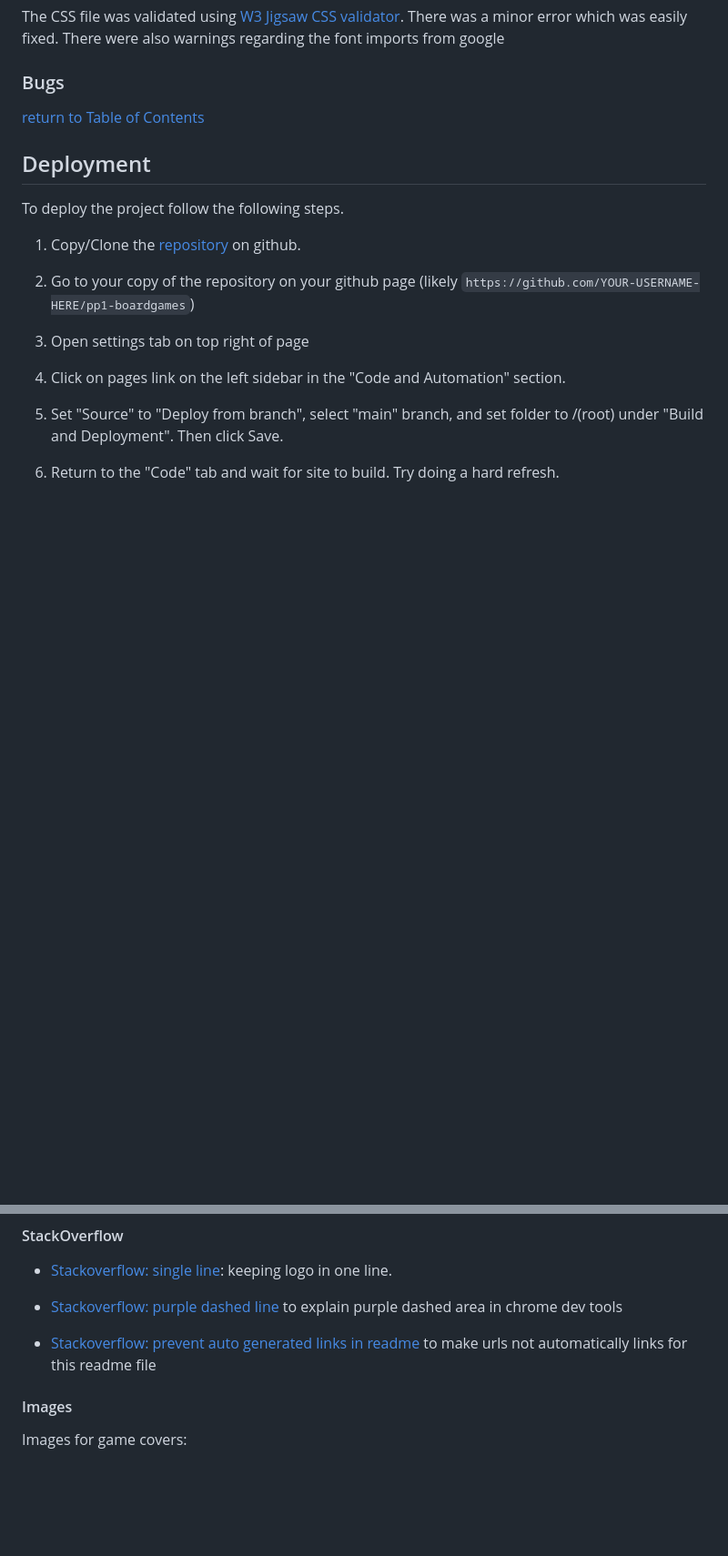
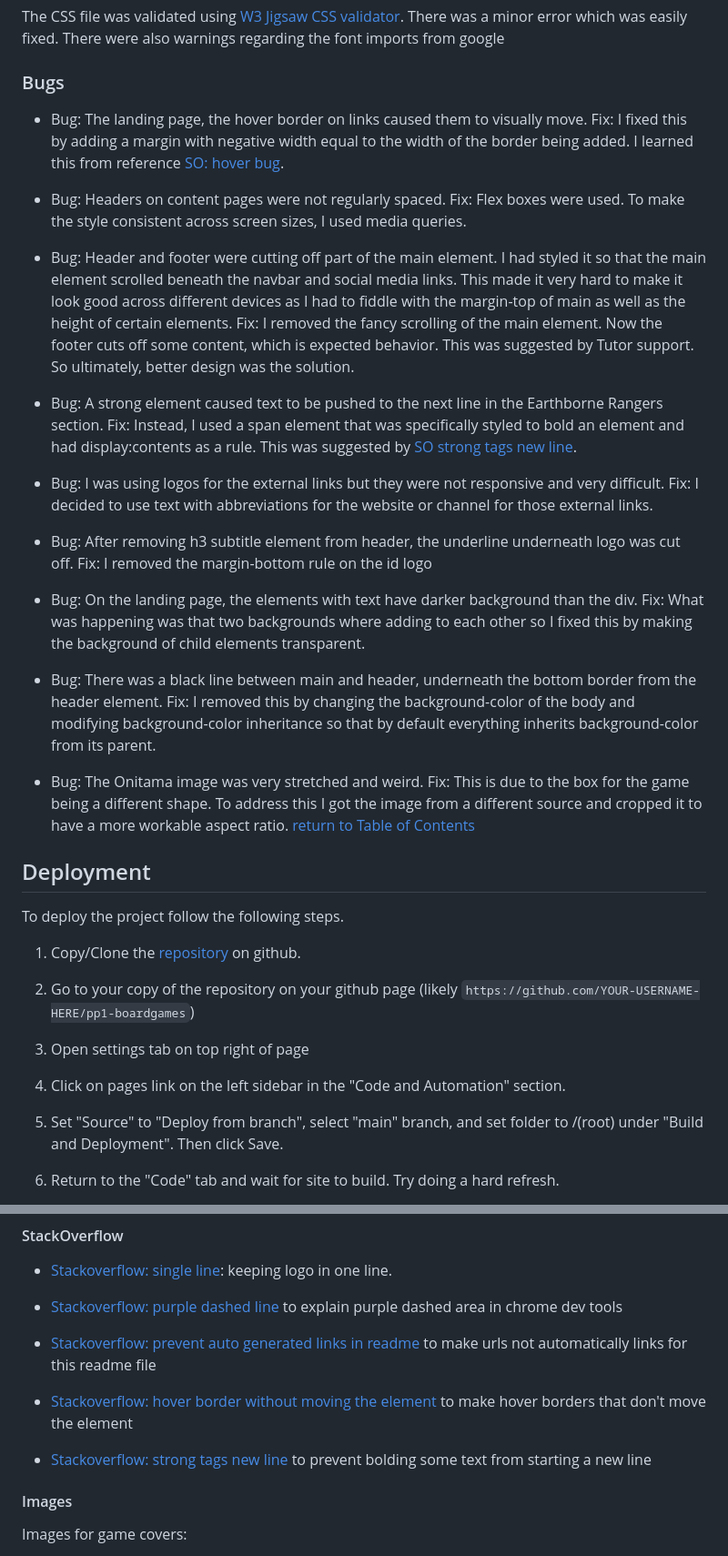
Before and after one commit to Code-Institute-Submissions/smtilson-pp1-boardgames, a Markdown page: README.md, 2 parts joined by grey strips. Shown at 91% size. Rendered like a GitHub page; blank space fills up the shorter version.

Commit message:
feat: adds bugs, with references, to readme

```diff
--- a/README.md
+++ b/README.md
@@ -115,7 +115,33 @@ Each html file was validated using <a href="https://validator.w3.org/" target="_
 The CSS file was validated using <a href="https://jigsaw.w3.org/css-validator/" target="_blank">W3 Jigsaw CSS validator</a>. There was a minor error which was easily fixed. There were also warnings regarding the font imports from google
 
 ### Bugs
+- Bug: The landing page, the hover border on links caused them to visually move.
+Fix: I fixed this by adding a margin with negative width equal to the width of the border being added. I learned this from reference [SO: hover bug](#so-hover-reference).
 
+- Bug: Headers on content pages were not regularly spaced.
+Fix: Flex boxes were used. To make the style consistent across screen sizes, I used media queries.
+
+<a name="tutor-support-bug"></a>
+- Bug: Header and footer were cutting off part of the main element. I had styled it so that the main element scrolled beneath the navbar and social media links. This made it very hard to make it look good across different devices as I had to fiddle with the margin-top of main as well as the height of certain elements.
+Fix: I removed the fancy scrolling of the main element. Now the footer cuts off some content, which is expected behavior. This was suggested by Tutor support. So ultimately, better design was the solution.
+
+- Bug: A strong element caused text to be pushed to the next line in the Earthborne Rangers section.
+Fix: Instead, I used a span element that was specifically styled to bold an element and had display:contents as a rule. This was suggested by [SO strong tags new line](#so-strong-new-line).
+
+- Bug: I was using logos for the external links but they were not responsive and very difficult.
+Fix: I decided to use text with abbreviations for the website or channel for those external links.
+
+- Bug: After removing h3 subtitle element from header, the underline underneath logo was cut off.
+Fix: I removed the margin-bottom rule on the id logo
+
+- Bug: On the landing page, the elements with text have darker background than the div.
+Fix: What was happening was that two backgrounds where adding to each other so I fixed this by making the background of child elements transparent.
+
+- Bug: There was a black line between main and header, underneath the bottom border from the header element.
+Fix: I removed this by changing the background-color of the body and modifying background-color inheritance so that by default everything inherits background-color from its parent.
+
+- Bug: The Onitama image was very stretched and weird.
+Fix: This is due to the box for the game being a different shape. To address this I got the image from a different source and cropped it to have a more workable aspect ratio.
 [return to Table of Contents](#toc)
 
 ## Deployment <a name="deployment"></a>
@@ -167,6 +195,12 @@ In this <a href="https://code-institute-room.slack.com/archives/C06N62J3TKQ/p171
 - <a href="https://stackoverflow.com/questions/67252231/what-is-the-purpose-of-this-purple-dashed-line-area" target="_blank">Stackoverflow: purple dashed line</a> to explain purple dashed area in chrome dev tools
 
 - <a href="https://stackoverflow.com/questions/25706012/how-do-i-prevent-auto-generated-links-in-the-github-wiki" target="_blank">Stackoverflow: prevent auto generated links in readme</a> to make urls not automatically links for this readme file
+<a name="so-hover-reference"></a>
+
+- <a href="https://stackoverflow.com/questions/9612758/add-a-css-border-on-hover-without-moving-the-element" target="_blank">Stackoverflow: hover border without moving the element</a> to make hover borders that don't move the element
+<a name="so-strong-new-line"></a>
+
+- <a href="https://stackoverflow.com/questions/18419254/strong-tags-new-line" target="_blank">Stackoverflow: strong tags new line</a> to prevent bolding some text from starting a new line
 
 #### Images
 Images for game covers:
```
Also changed, not shown: other parts of README.md (+2 -0 lines).
